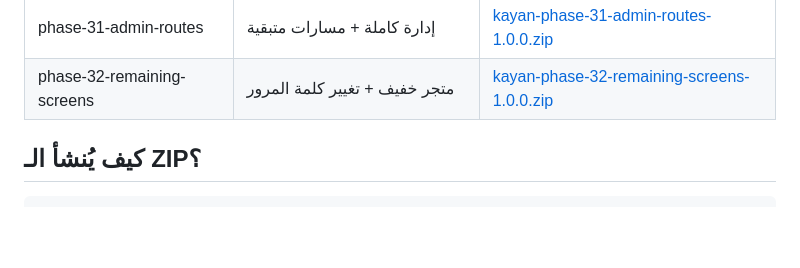
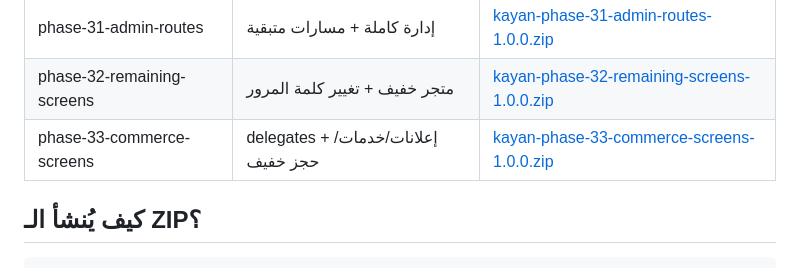
Before and after one commit to m-elsaad22/Kayan-Gulf, a Markdown page: RELEASES.md, the part around the change. Rendered like a GitHub page; blank space fills up the shorter version.

Commit message:
Add phase 33 release entry to RELEASES.md
Co-authored-by: m-elsaad22 <m-elsaad22@users.noreply.github.com>

```diff
--- a/RELEASES.md
+++ b/RELEASES.md
@@ -30,6 +30,7 @@
 | phase-30-shared-admin | شاشات مشتركة + إدارة خدمات/إعلانات | [kayan-phase-30-shared-admin-1.0.0.zip](https://github.com/m-elsaad22/Kayan-Gulf/releases/download/phase-30-shared-admin-1.0.0/kayan-phase-30-shared-admin-1.0.0.zip) |
 | phase-31-admin-routes | إدارة كاملة + مسارات متبقية | [kayan-phase-31-admin-routes-1.0.0.zip](https://github.com/m-elsaad22/Kayan-Gulf/releases/download/phase-31-admin-routes-1.0.0/kayan-phase-31-admin-routes-1.0.0.zip) |
 | phase-32-remaining-screens | متجر خفيف + تغيير كلمة المرور | [kayan-phase-32-remaining-screens-1.0.0.zip](https://github.com/m-elsaad22/Kayan-Gulf/releases/download/phase-32-remaining-screens-1.0.0/kayan-phase-32-remaining-screens-1.0.0.zip) |
+| phase-33-commerce-screens | delegates + إعلانات/خدمات/حجز خفيف | [kayan-phase-33-commerce-screens-1.0.0.zip](https://github.com/m-elsaad22/Kayan-Gulf/releases/download/phase-33-commerce-screens-1.0.0/kayan-phase-33-commerce-screens-1.0.0.zip) |
 
 ## كيف يُنشأ الـ ZIP؟
 
```
